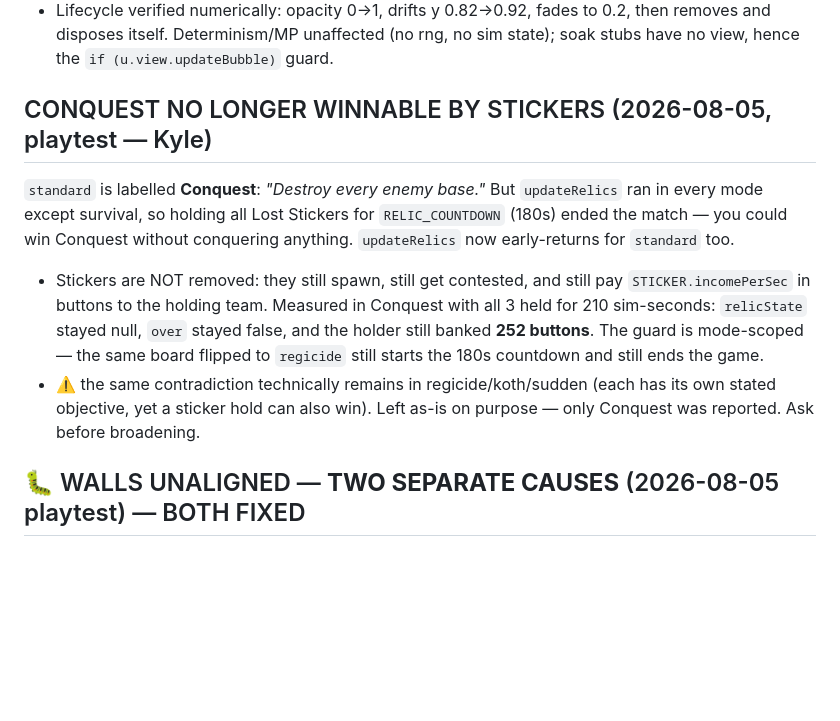
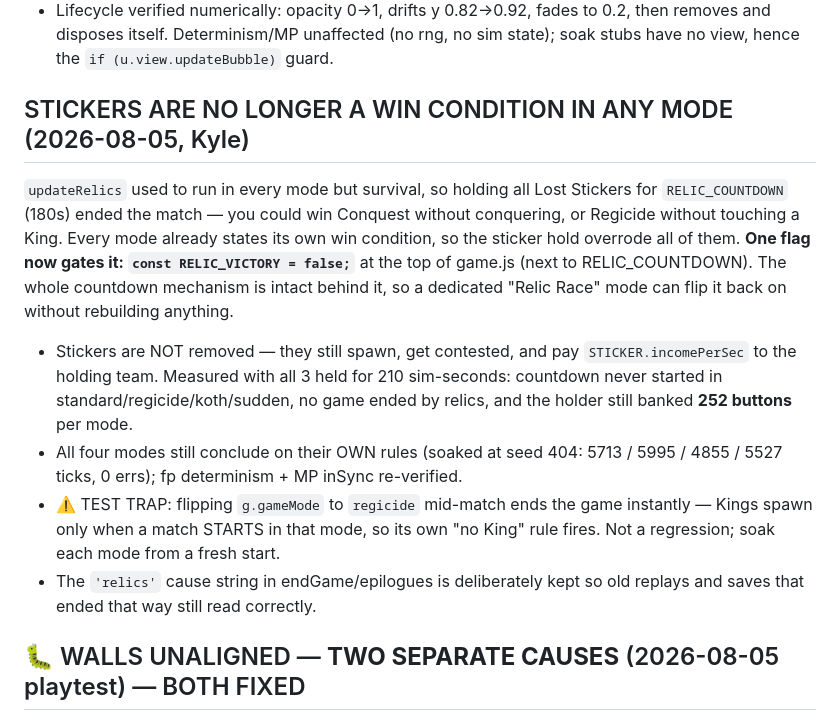
Before and after one commit to kylefriesmarketing/toybox-tactics, a Markdown page: CLAUDE.md, the part around the change. Rendered like a GitHub page; blank space fills up the shorter version.

Commit message:
Bible: relic victory removed from all modes behind RELIC_VICTORY
Co-Authored-By: Claude Opus 5 <noreply@anthropic.com>

```diff
--- a/CLAUDE.md
+++ b/CLAUDE.md
@@ -671,21 +671,26 @@ line also appears in a bubble over the speaker's head.
   then removes and disposes itself. Determinism/MP unaffected (no rng, no sim
   state); soak stubs have no view, hence the `if (u.view.updateBubble)` guard.
 
-## CONQUEST NO LONGER WINNABLE BY STICKERS (2026-08-05, playtest — Kyle)
-
-`standard` is labelled **Conquest**: *"Destroy every enemy base."* But
-`updateRelics` ran in every mode except survival, so holding all Lost Stickers
-for `RELIC_COUNTDOWN` (180s) ended the match — you could win Conquest without
-conquering anything. `updateRelics` now early-returns for `standard` too.
-- Stickers are NOT removed: they still spawn, still get contested, and still pay
-  `STICKER.incomePerSec` in buttons to the holding team. Measured in Conquest
-  with all 3 held for 210 sim-seconds: `relicState` stayed null, `over` stayed
-  false, and the holder still banked **252 buttons**. The guard is mode-scoped —
-  the same board flipped to `regicide` still starts the 180s countdown and still
-  ends the game.
-- ⚠️ the same contradiction technically remains in regicide/koth/sudden (each
-  has its own stated objective, yet a sticker hold can also win). Left as-is on
-  purpose — only Conquest was reported. Ask before broadening.
+## STICKERS ARE NO LONGER A WIN CONDITION IN ANY MODE (2026-08-05, Kyle)
+
+`updateRelics` used to run in every mode but survival, so holding all Lost
+Stickers for `RELIC_COUNTDOWN` (180s) ended the match — you could win Conquest
+without conquering, or Regicide without touching a King. Every mode already
+states its own win condition, so the sticker hold overrode all of them.
+**One flag now gates it: `const RELIC_VICTORY = false;`** at the top of game.js
+(next to RELIC_COUNTDOWN). The whole countdown mechanism is intact behind it, so
+a dedicated "Relic Race" mode can flip it back on without rebuilding anything.
+- Stickers are NOT removed — they still spawn, get contested, and pay
+  `STICKER.incomePerSec` to the holding team. Measured with all 3 held for 210
+  sim-seconds: countdown never started in standard/regicide/koth/sudden, no game
+  ended by relics, and the holder still banked **252 buttons** per mode.
+- All four modes still conclude on their OWN rules (soaked at seed 404: 5713 /
+  5995 / 4855 / 5527 ticks, 0 errs); fp determinism + MP inSync re-verified.
+- ⚠️ TEST TRAP: flipping `g.gameMode` to `regicide` mid-match ends the game
+  instantly — Kings spawn only when a match STARTS in that mode, so its own
+  "no King" rule fires. Not a regression; soak each mode from a fresh start.
+- The `'relics'` cause string in endGame/epilogues is deliberately kept so old
+  replays and saves that ended that way still read correctly.
 
 ## 🐛 WALLS UNALIGNED — **TWO SEPARATE CAUSES** (2026-08-05 playtest) — BOTH FIXED
 
```
